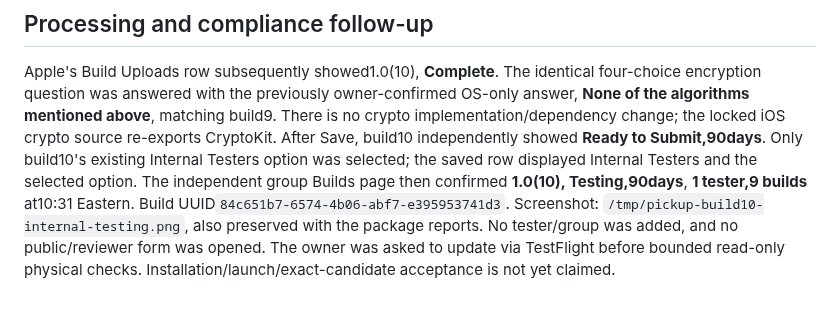
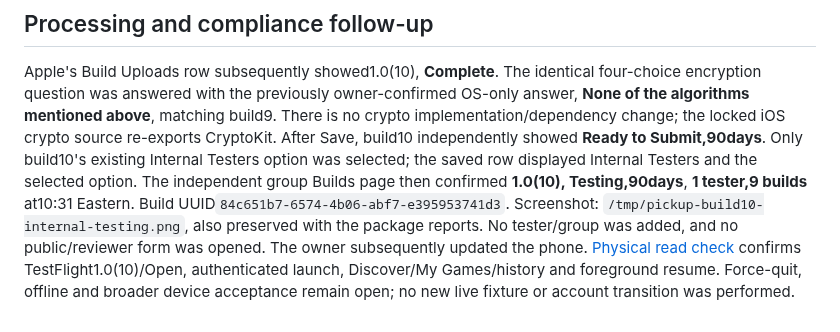
Before and after one commit to nurlanmnn/pickup-ucf, a Markdown page: docs/testflight/2026-11-06-build-10.md, the part around the change. GitHub-like rendering.

Commit message:
docs: verify installed build 10 browsing and foreground resume

```diff
--- a/docs/testflight/2026-11-06-build-10.md
+++ b/docs/testflight/2026-11-06-build-10.md
@@ -132,5 +132,7 @@ group Builds page then confirmed **1.0(10), Testing,90days**, **1 tester,9 build
 at10:31 Eastern. Build UUID`84c651b7-6574-4b06-abf7-e395953741d3`.
 Screenshot: `/tmp/pickup-build10-internal-testing.png`, also preserved with the
 package reports. No tester/group was added, and no public/reviewer form was opened.
-The owner was asked to update via TestFlight before bounded read-only physical
-checks. Installation/launch/exact-candidate acceptance is not yet claimed.
+The owner subsequently updated the phone. [Physical read check](2026-11-06-build-10-device-check.md)
+confirms TestFlight1.0(10)/Open, authenticated launch, Discover/My Games/history
+and foreground resume. Force-quit, offline and broader device acceptance remain
+open; no new live fixture or account transition was performed.
```
Also changed, not shown: docs/testflight/2026-11-06-build-10-device-check.md (added, +49 -0 lines).
